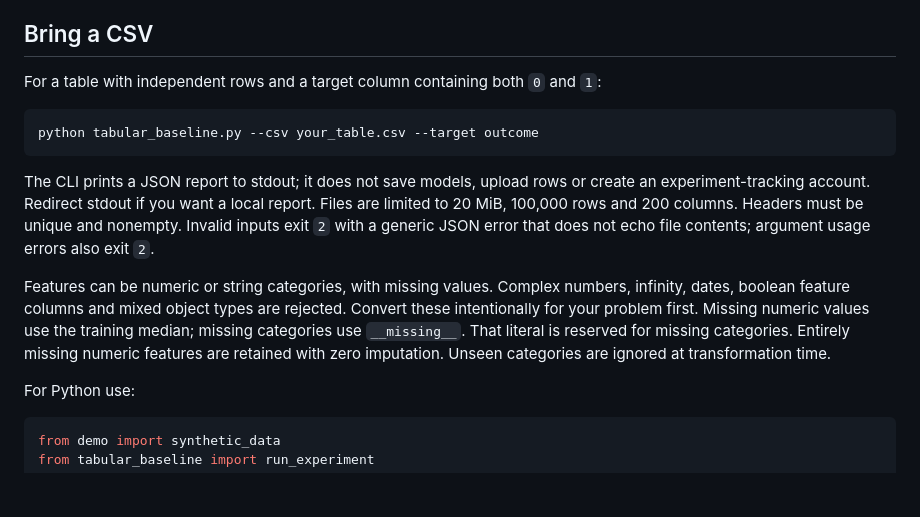
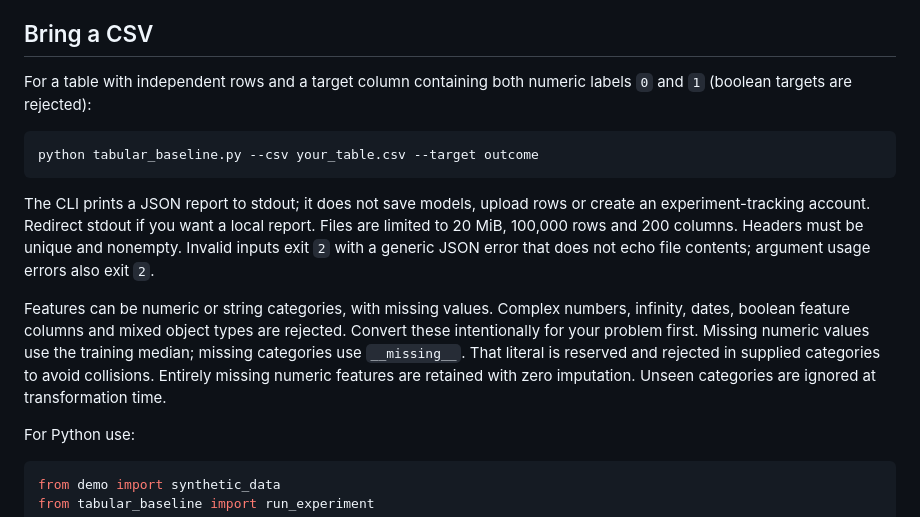
Before and after one commit to smgpulse007/ML_Templates, a Markdown page: README.md, the part around the change. Drawn GitHub-style; blank space fills up the shorter version.

Commit message:
Reject category collisions and prove holdout selection isolation

````diff
--- a/README.md
+++ b/README.md
@@ -31,7 +31,7 @@ You can also call `.venv/bin/python` or `.venv\Scripts\python.exe` directly with
 
 ## Bring a CSV
 
-For a table with independent rows and a target column containing both `0` and `1`:
+For a table with independent rows and a target column containing both numeric labels `0` and `1` (boolean targets are rejected):
 
 ```bash
 python tabular_baseline.py --csv your_table.csv --target outcome
@@ -39,7 +39,7 @@ python tabular_baseline.py --csv your_table.csv --target outcome
 
 The CLI prints a JSON report to stdout; it does not save models, upload rows or create an experiment-tracking account. Redirect stdout if you want a local report. Files are limited to 20 MiB, 100,000 rows and 200 columns. Headers must be unique and nonempty. Invalid inputs exit `2` with a generic JSON error that does not echo file contents; argument usage errors also exit `2`.
 
-Features can be numeric or string categories, with missing values. Complex numbers, infinity, dates, boolean feature columns and mixed object types are rejected. Convert these intentionally for your problem first. Missing numeric values use the training median; missing categories use `__missing__`. That literal is reserved for missing categories. Entirely missing numeric features are retained with zero imputation. Unseen categories are ignored at transformation time.
+Features can be numeric or string categories, with missing values. Complex numbers, infinity, dates, boolean feature columns and mixed object types are rejected. Convert these intentionally for your problem first. Missing numeric values use the training median; missing categories use `__missing__`. That literal is reserved and rejected in supplied categories to avoid collisions. Entirely missing numeric features are retained with zero imputation. Unseen categories are ignored at transformation time.
 
 For Python use:
 
````
Also changed, not shown: docs/baseline-demo.gif, 3 other files.
